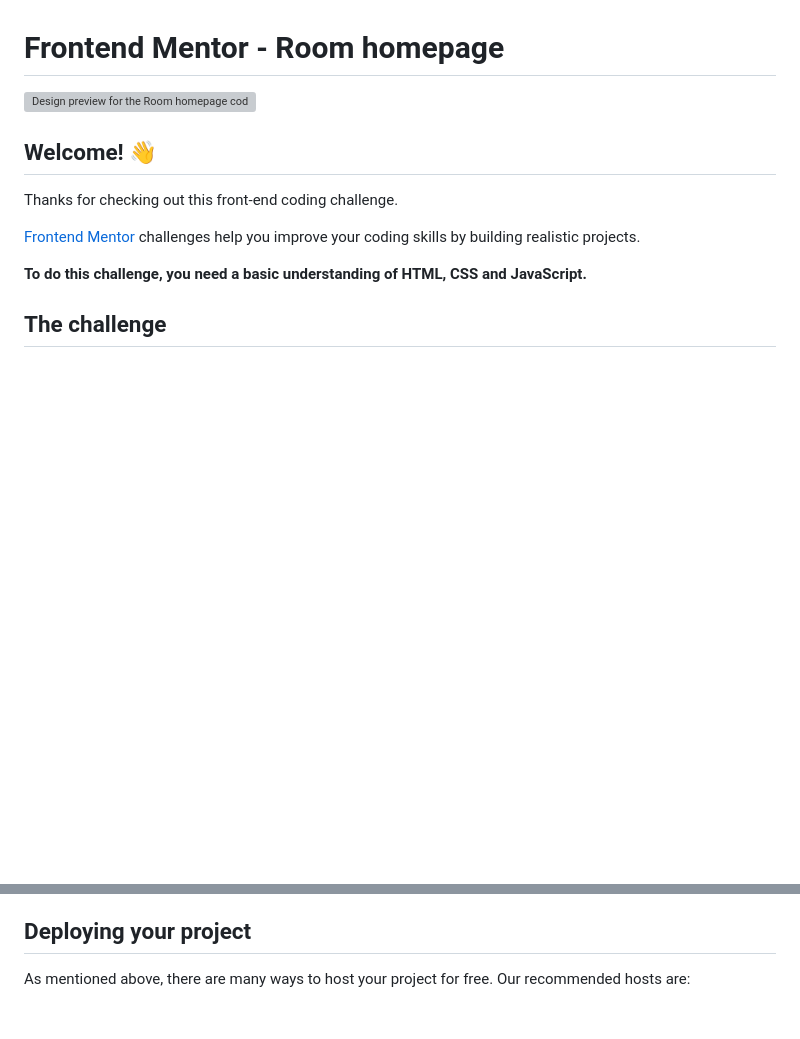
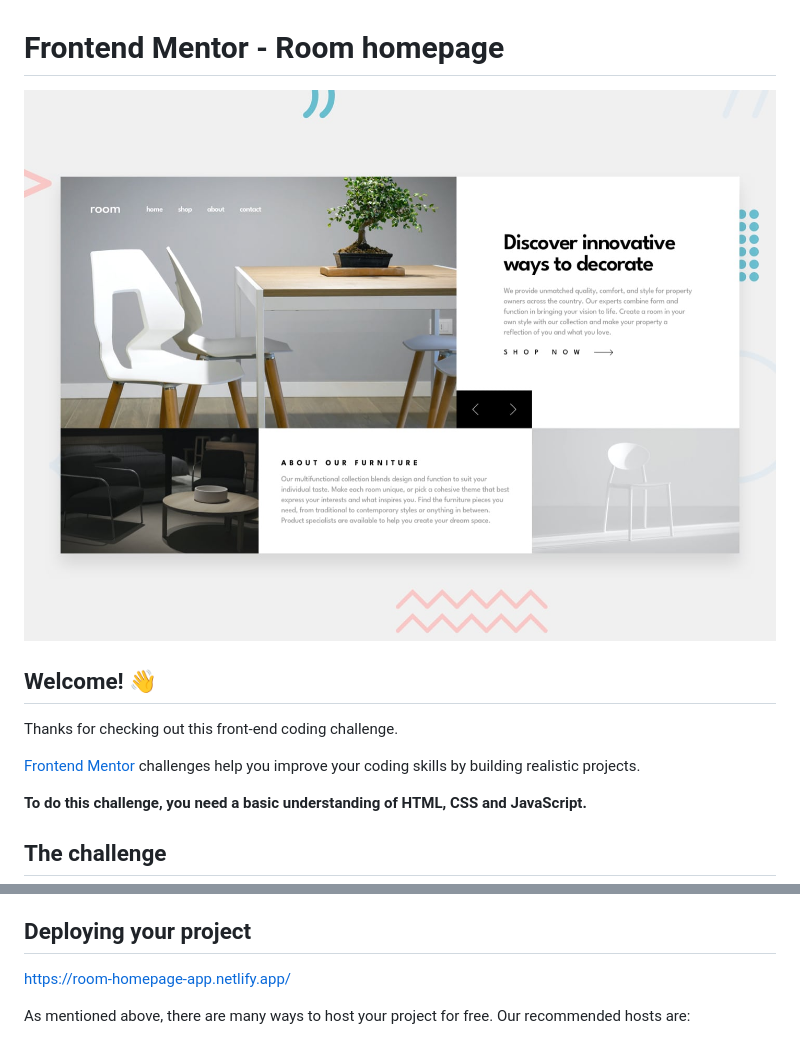
Before and after one commit to mitkokazakov/Room-Homepage, a Markdown page: README.md, 2 parts joined by grey strips. Rendered like a GitHub page; blank space fills up the shorter version; grey boxes are pictures that could not be loaded.

```diff
--- a/README.md
+++ b/README.md
@@ -1,6 +1,6 @@
 # Frontend Mentor - Room homepage
 
-![Design preview for the Room homepage coding challenge](./design/desktop-preview.jpg)
+![Design preview for the Room homepage coding challenge](./images/design.jpg)
 
 ## Welcome! 👋
 
@@ -49,6 +49,8 @@ Feel free to use any workflow that you feel comfortable with. Below is a suggest
 
 ## Deploying your project
 
+https://room-homepage-app.netlify.app/
+
 As mentioned above, there are many ways to host your project for free. Our recommended hosts are:
 
 - [GitHub Pages](https://pages.github.com/)
```
